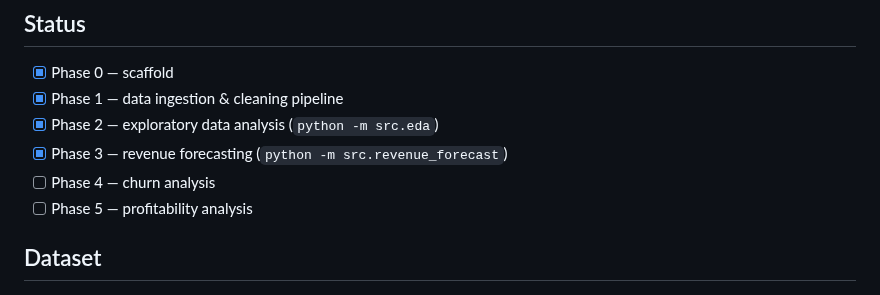
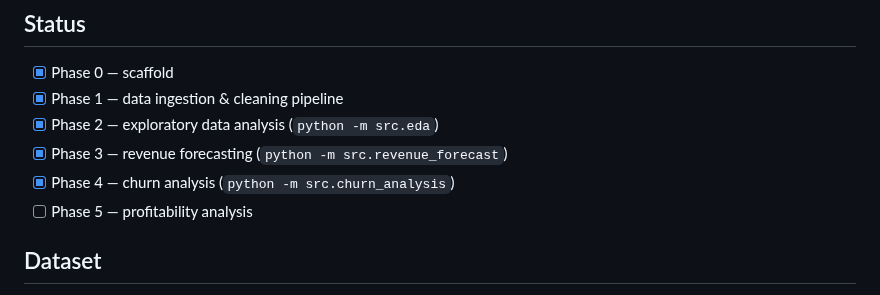
Before and after one commit to semababid/financial-ops-analytics, a Markdown page: README.md, the part around the change. Rendered like a GitHub page.

Commit message:
Add churn analysis: RFM segmentation + repeat-purchase model with decile lift

```diff
--- a/README.md
+++ b/README.md
@@ -64,7 +64,7 @@ python -m src.data_cleaning
 - [x] Phase 1 — data ingestion & cleaning pipeline
 - [x] Phase 2 — exploratory data analysis (`python -m src.eda`)
 - [x] Phase 3 — revenue forecasting (`python -m src.revenue_forecast`)
-- [ ] Phase 4 — churn analysis
+- [x] Phase 4 — churn analysis (`python -m src.churn_analysis`)
 - [ ] Phase 5 — profitability analysis
 
 ## Dataset
```
Also changed, not shown: reports/figures/09_rfm_segments.png (added), reports/figures/10_repeat_drivers.png (added), reports/figures/11_repeat_lift.png (added), 1 other file.
